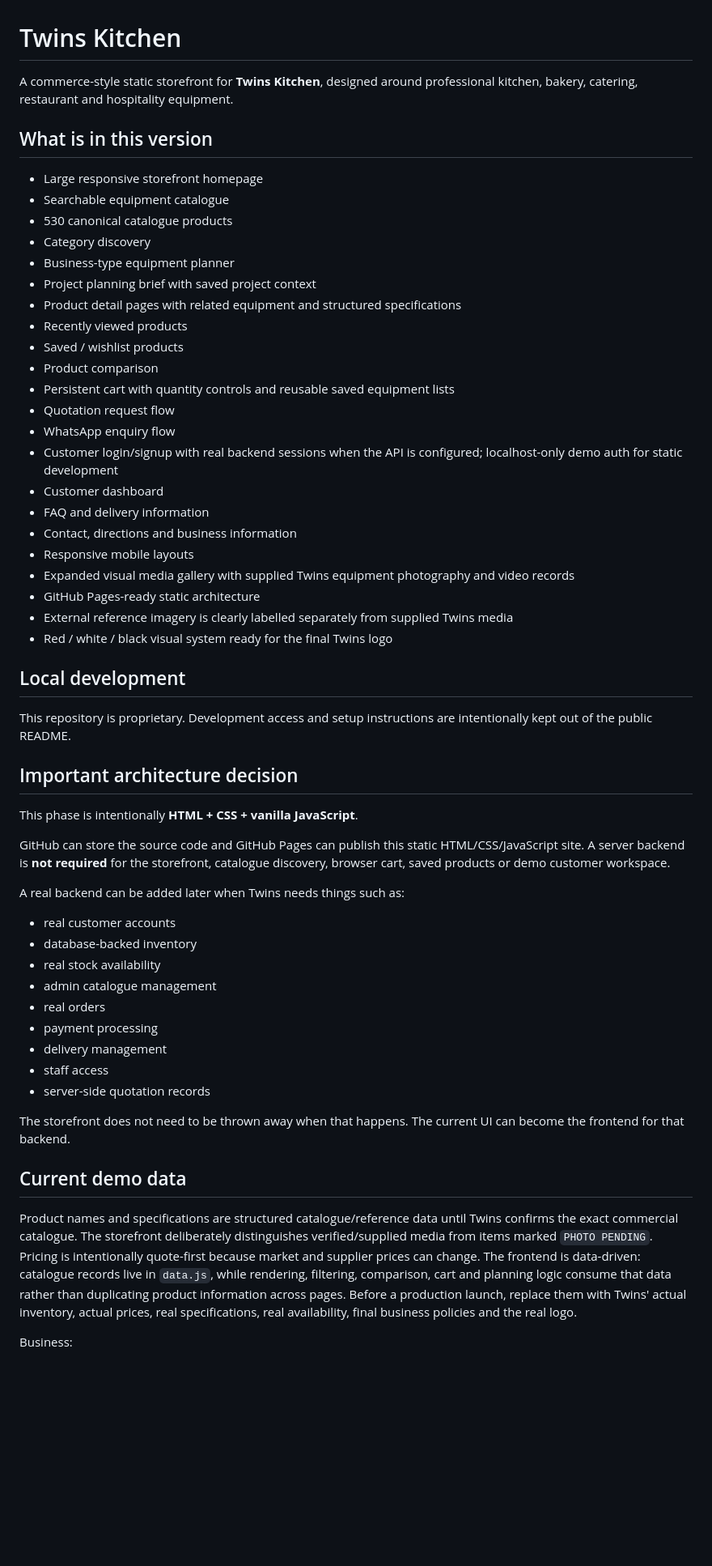
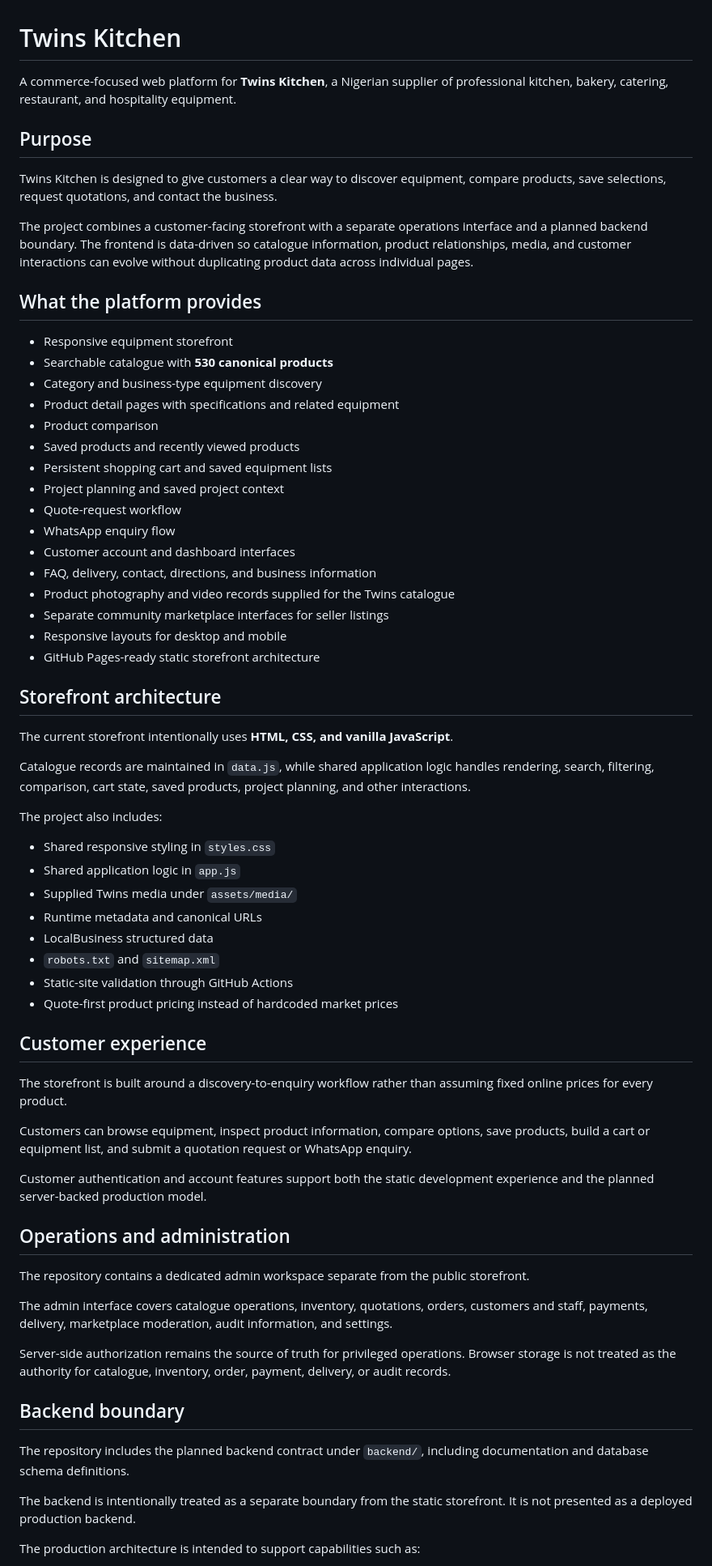
Before and after one commit to Scarlet-Twinz/TWINS-KITCHEN-AND-BAKERY-WORLD, a Markdown page: README.md, the part around one of its changes. Shown at 81% size. Drawn GitHub-style; blank space fills up the shorter version.

Commit message:
docs: rewrite README around product purpose and architecture

```diff
--- a/README.md
+++ b/README.md
@@ -1,58 +1,70 @@
 # Twins Kitchen
 
-A commerce-style static storefront for **Twins Kitchen**, designed around professional kitchen, bakery, catering, restaurant and hospitality equipment.
+A commerce-focused web platform for **Twins Kitchen**, a Nigerian supplier of professional kitchen, bakery, catering, restaurant, and hospitality equipment.
 
-## What is in this version
+## Purpose
 
-- Large responsive storefront homepage
-- Searchable equipment catalogue
-- 530 canonical catalogue products
-- Category discovery
-- Business-type equipment planner
-- Project planning brief with saved project context
-- Product detail pages with related equipment and structured specifications
-- Recently viewed products
-- Saved / wishlist products
+Twins Kitchen is designed to give customers a clear way to discover equipment, compare products, save selections, request quotations, and contact the business.
+
+The project combines a customer-facing storefront with a separate operations interface and a planned backend boundary. The frontend is data-driven so catalogue information, product relationships, media, and customer interactions can evolve without duplicating product data across individual pages.
+
+## What the platform provides
+
+- Responsive equipment storefront
+- Searchable catalogue with **530 canonical products**
+- Category and business-type equipment discovery
+- Product detail pages with specifications and related equipment
 - Product comparison
-- Persistent cart with quantity controls and reusable saved equipment lists
-- Quotation request flow
+- Saved products and recently viewed products
+- Persistent shopping cart and saved equipment lists
+- Project planning and saved project context
+- Quote-request workflow
 - WhatsApp enquiry flow
-- Customer login/signup with real backend sessions when the API is configured; localhost-only demo auth for static development
-- Customer dashboard
-- FAQ and delivery information
-- Contact, directions and business information
-- Responsive mobile layouts
-- Expanded visual media gallery with supplied Twins equipment photography and video records
-- GitHub Pages-ready static architecture
-- External reference imagery is clearly labelled separately from supplied Twins media
-- Red / white / black visual system ready for the final Twins logo
+- Customer account and dashboard interfaces
+- FAQ, delivery, contact, directions, and business information
+- Product photography and video records supplied for the Twins catalogue
+- Separate community marketplace interfaces for seller listings
+- Responsive layouts for desktop and mobile
+- GitHub Pages-ready static storefront architecture
 
-## Local development
+## Storefront architecture
 
-This repository is proprietary. Development access and setup instructions are intentionally kept out of the public README.
+The current storefront intentionally uses **HTML, CSS, and vanilla JavaScript**.
 
-## Important architecture decision
+Catalogue records are maintained in `data.js`, while shared application logic handles rendering, search, filtering, comparison, cart state, saved products, project planning, and other interactions.
 
-This phase is intentionally **HTML + CSS + vanilla JavaScript**.
+The project also includes:
 
-GitHub can store the source code and GitHub Pages can publish this static HTML/CSS/JavaScript site. A server backend is **not required** for the storefront, catalogue discovery, browser cart, saved products or demo customer workspace.
+- Shared responsive styling in `styles.css`
+- Shared application logic in `app.js`
+- Supplied Twins media under `assets/media/`
+- Runtime metadata and canonical URLs
+- LocalBusiness structured data
+- `robots.txt` and `sitemap.xml`
+- Static-site validation through GitHub Actions
+- Quote-first product pricing instead of hardcoded market prices
 
-A real backend can be added later when Twins needs things such as:
+## Customer experience
 
-- real customer accounts
-- database-backed inventory
-- real stock availability
-- admin catalogue management
-- real orders
-- payment processing
-- delivery management
-- staff access
-- server-side quotation records
+The storefront is built around a discovery-to-enquiry workflow rather than assuming fixed online prices for every product.
 
-The storefront does not need to be thrown away when that happens. The current UI can become the frontend for that backend.
+Customers can browse equipment, inspect product information, compare options, save products, build a cart or equipment list, and submit a quotation request or WhatsApp enquiry.
 
-## Current demo data
+Customer authentication and account features support both the static development experience and the planned server-backed production model.
 
-Product names and specifications are structured catalogue/reference data until Twins confirms the exact commercial catalogue. The storefront deliberately distinguishes verified/supplied media from items marked `PHOTO PENDING`. Pricing is intentionally quote-first because market and supplier prices can change. The frontend is data-driven: catalogue records live in `data.js`, while rendering, filtering, comparison, cart and planning logic consume that data rather than duplicating product information across pages. Before a production launch, replace them with Twins' actual inventory, actual prices, real specifications, real availability, final business policies and the real logo.
+## Operations and administration
 
-Business:
+The repository contains a dedicated admin workspace separate from the public storefront.
+
+The admin interface covers catalogue operations, inventory, quotations, orders, customers and staff, payments, delivery, marketplace moderation, audit information, and settings.
+
+Server-side authorization remains the source of truth for privileged operations. Browser storage is not treated as the authority for catalogue, inventory, order, payment, delivery, or audit records.
+
+## Backend boundary
+
+The repository includes the planned backend contract under `backend/`, including documentation and database schema definitions.
+
+The backend is intentionally treated as a separate boundary from the static storefront. It is not presented as a deployed production backend.
+
+The production architecture is intended to support capabilities such as:
+
```
Also changed, not shown: other parts of README.md (+43 -59 lines).
